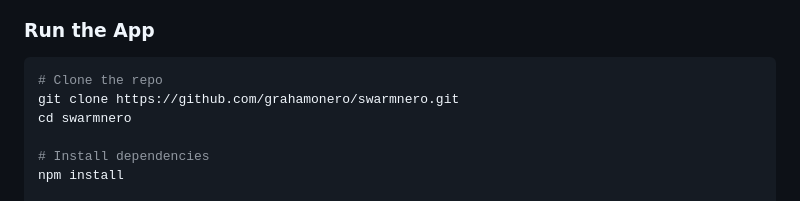
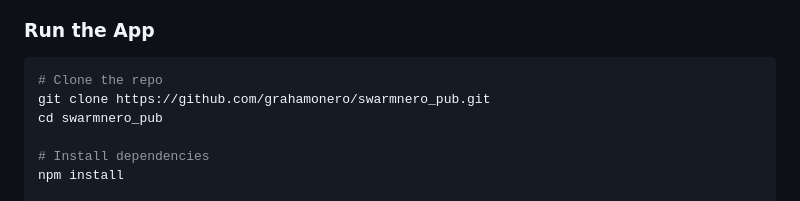
Before and after one commit to grahamonero/swarmnero_pub, a Markdown page: README.md, the part around the change. Rendered like a GitHub page.

````diff
--- a/README.md
+++ b/README.md
@@ -32,8 +32,8 @@ Swarmnero is a decentralized social network built on [Pear Runtime](https://pear
 
 ```bash
 # Clone the repo
-git clone https://github.com/grahamonero/swarmnero.git
-cd swarmnero
+git clone https://github.com/grahamonero/swarmnero_pub.git
+cd swarmnero_pub
 
 # Install dependencies
 npm install
````
